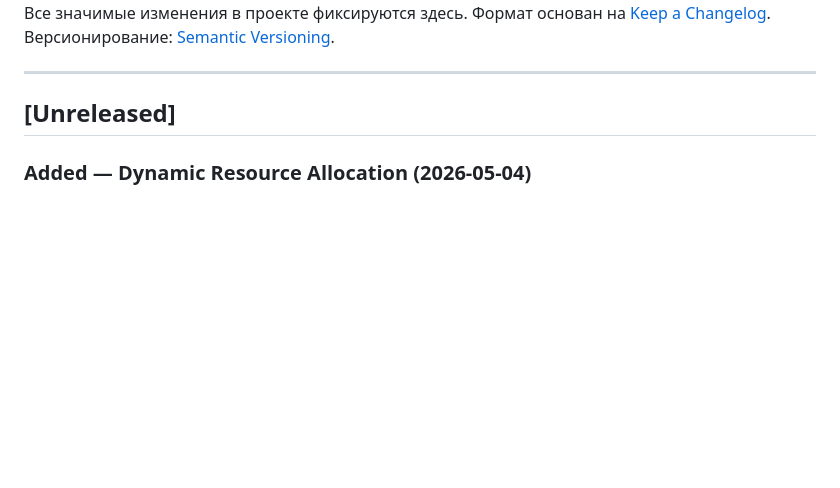
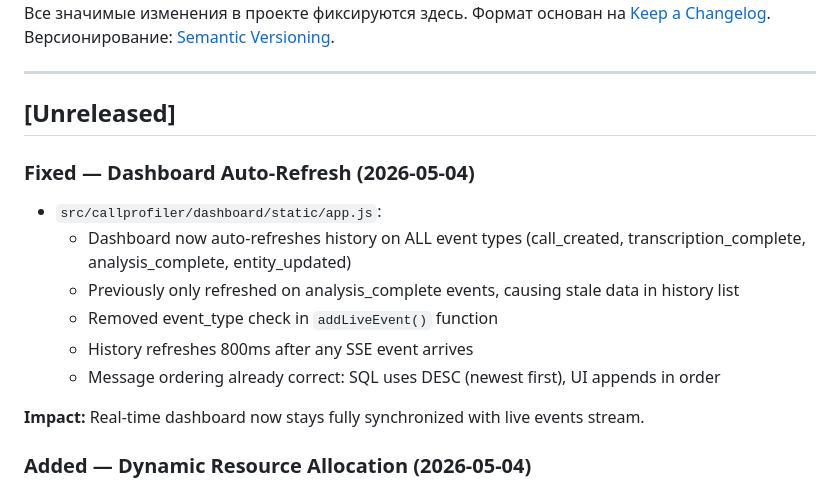
Before and after one commit to SergioTheFirst/callprofiler, a Markdown page: CHANGELOG.md, the part around the change. Drawn GitHub-style; blank space fills up the shorter version.

Commit message:
docs: update CHANGELOG for dashboard auto-refresh fix
Co-Authored-By: Claude Sonnet 4 <noreply@anthropic.com>

```diff
--- a/CHANGELOG.md
+++ b/CHANGELOG.md
@@ -7,6 +7,17 @@
 ---
 
 ## [Unreleased]
+
+### Fixed — Dashboard Auto-Refresh (2026-05-04)
+
+- `src/callprofiler/dashboard/static/app.js`:
+  - Dashboard now auto-refreshes history on ALL event types (call_created, transcription_complete, analysis_complete, entity_updated)
+  - Previously only refreshed on analysis_complete events, causing stale data in history list
+  - Removed event_type check in `addLiveEvent()` function
+  - History refreshes 800ms after any SSE event arrives
+  - Message ordering already correct: SQL uses DESC (newest first), UI appends in order
+
+**Impact:** Real-time dashboard now stays fully synchronized with live events stream.
 
 ### Added — Dynamic Resource Allocation (2026-05-04)
 
```
